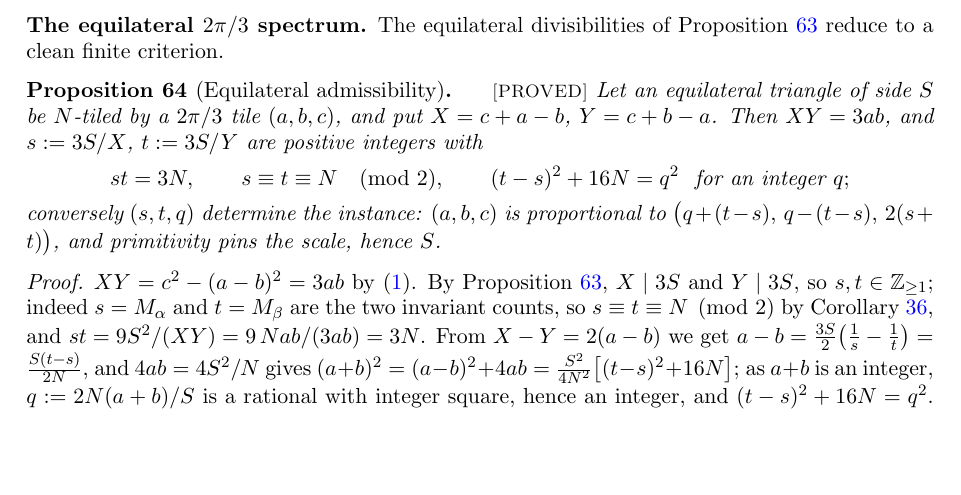
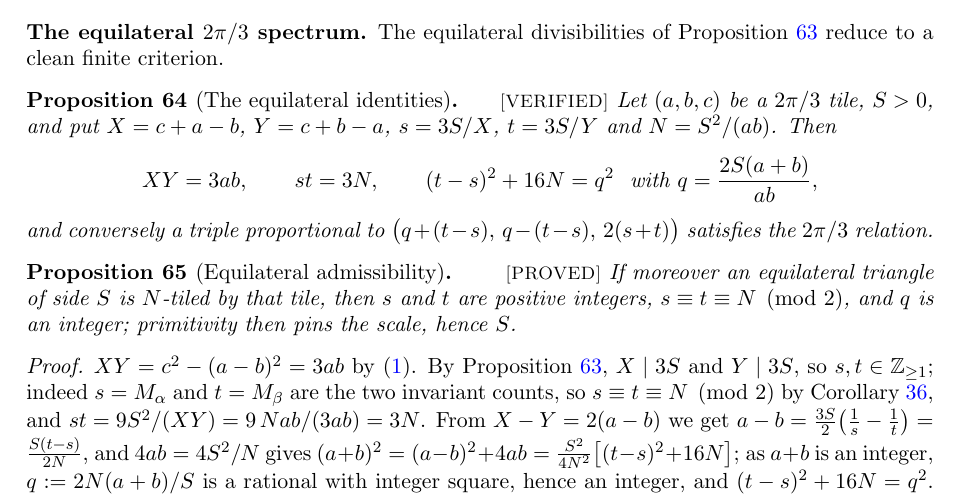
Before and after one commit to ElVec1o/erdos_634_proof, a LaTeX paper (paper/erdos-634.tex): part of page 26 of 39, cut so that both start at the same text, the shorter picture padded with empty space. Compiled offline with pdfLaTeX.

Commit message:
prop:eqspec split and its identities verified
The proposition's numeric chain is algebra, not geometry: XY = 3ab from the
120-degree relation, st = 3N from the area ratio, and (t-s)^2 + 16N = q^2 with
q = 2S(a+b)/(ab), plus the converse triple satisfying the relation. All four are
now theorems, stated with denominators cleared so they are polynomial identities.

What the tiling actually supplies is the integrality of s, t, q and the parity -
split into prop:eqspecint, which keeps PROVED.

Checked on 3000 random 120-degree triples: no identity failure.

```diff
--- a/paper/erdos-634.tex
+++ b/paper/erdos-634.tex
@@ -1705,14 +1705,19 @@ Corollary~\ref{cor:int} gives the two divisibilities, and the area identity give
 The equilateral divisibilities of Proposition~\ref{prop:otherspectra} reduce to a clean finite
 criterion.
 
-\begin{proposition}[Equilateral admissibility]\label{prop:eqspec}\lab{PROVED}
-Let an equilateral triangle of side $S$ be $N$-tiled by a $2\pi/3$ tile $(a,b,c)$, and put
-$X=c+a-b$, $Y=c+b-a$. Then $XY=3ab$, and $s:=3S/X$, $t:=3S/Y$ are positive integers with
-\[
-st=3N,\qquad s\equiv t\equiv N\pmod 2,\qquad (t-s)^2+16N=q^2\ \text{ for an integer } q;
-\]
-conversely $(s,t,q)$ determine the instance:
-$(a,b,c)$ is proportional to $\bigl(q+(t-s),\,q-(t-s),\,2(s+t)\bigr)$, and primitivity pins the
+\begin{proposition}[The equilateral identities]\label{prop:eqspec}\lab{VERIFIED}
+Let $(a,b,c)$ be a $2\pi/3$ tile, $S>0$, and put $X=c+a-b$, $Y=c+b-a$, $s=3S/X$, $t=3S/Y$ and
+$N=S^2/(ab)$. Then
+\[
+XY=3ab,\qquad st=3N,\qquad (t-s)^2+16N=q^2\ \text{ with } q=\frac{2S(a+b)}{ab},
+\]
+and conversely a triple proportional to $\bigl(q+(t-s),\,q-(t-s),\,2(s+t)\bigr)$ satisfies the
+$2\pi/3$ relation.
+\end{proposition}
+
+\begin{proposition}[Equilateral admissibility]\label{prop:eqspecint}\lab{PROVED}
+If moreover an equilateral triangle of side $S$ is $N$-tiled by that tile, then $s$ and $t$ are
+positive integers, $s\equiv t\equiv N\pmod 2$, and $q$ is an integer; primitivity then pins the
 scale, hence $S$.
 \end{proposition}
 
```
Also changed, not shown: lean/PAPER_MAP.md (+2 -1 lines), 2 other files.
